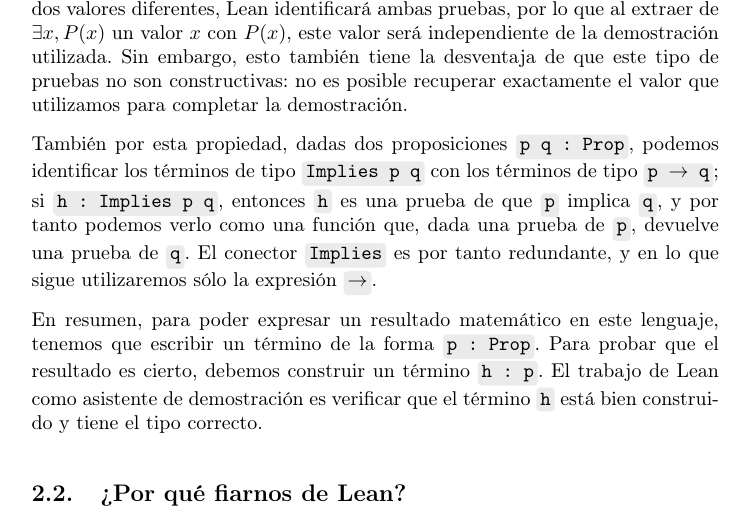
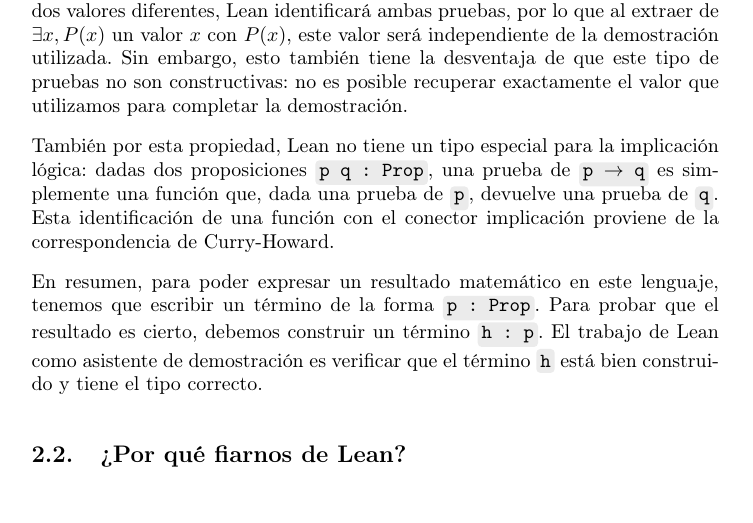
Before and after one commit to pepamontero/tfg-topologia-lean4, a LaTeX document (Memoria/main.tex, which reads Memoria/capitulos/2-lean.tex): part of page 13 of 86, cut so that both start at the same text. Compiled offline with pdfLaTeX.

Commit message:
Implies no existe en Lean·

```diff
--- a/Memoria/capitulos/2-lean.tex
+++ b/Memoria/capitulos/2-lean.tex
@@ -209,7 +209,7 @@
 
 Esta propiedad tiene ventajas prácticas. Por ejemplo, si demostramos una existencia (una proposición del estilo $\exists x, P(x)$) de dos maneras distintas utilizando dos valores diferentes, Lean identificará ambas pruebas, por lo que al extraer de $\exists x, P(x)$ un valor $x$ con $P(x)$, este valor será independiente de la demostración utilizada. Sin embargo, esto también tiene la desventaja de que este tipo de pruebas no son constructivas: no es posible recuperar exactamente el valor que utilizamos para completar la demostración.
 
-También por esta propiedad, dadas dos proposiciones \code{p q : Prop}, podemos identificar los términos de tipo \code{Implies p q} con los términos de tipo \code{p $\to$ q}; si \code{h : Implies p q}, entonces \code{h} es una prueba de que \code{p} implica \code{q}, y por tanto podemos verlo como una función que, dada una prueba de \code{p}, devuelve una prueba de \code{q}. El conector \code{Implies} es por tanto redundante, y en lo que sigue utilizaremos sólo la expresión \code{$\to$}.
+También por esta propiedad, Lean no tiene un tipo especial para la implicación lógica: dadas dos proposiciones \code{p q : Prop}, una prueba de \code{p $\to$ q} es simplemente una función que, dada una prueba de \code{p}, devuelve una prueba de \code{q}. Esta identificación de una función con el conector implicación proviene de la correspondencia de Curry-Howard.
 
 En resumen, para poder expresar un resultado matemático en este lenguaje, tenemos que escribir un término de la forma \code{p : Prop}. Para probar que el resultado es cierto, debemos construir un término \code{h : p}. El trabajo de Lean como asistente de demostración es verificar que el término \code{h} está bien construido y tiene el tipo correcto.
 
```
